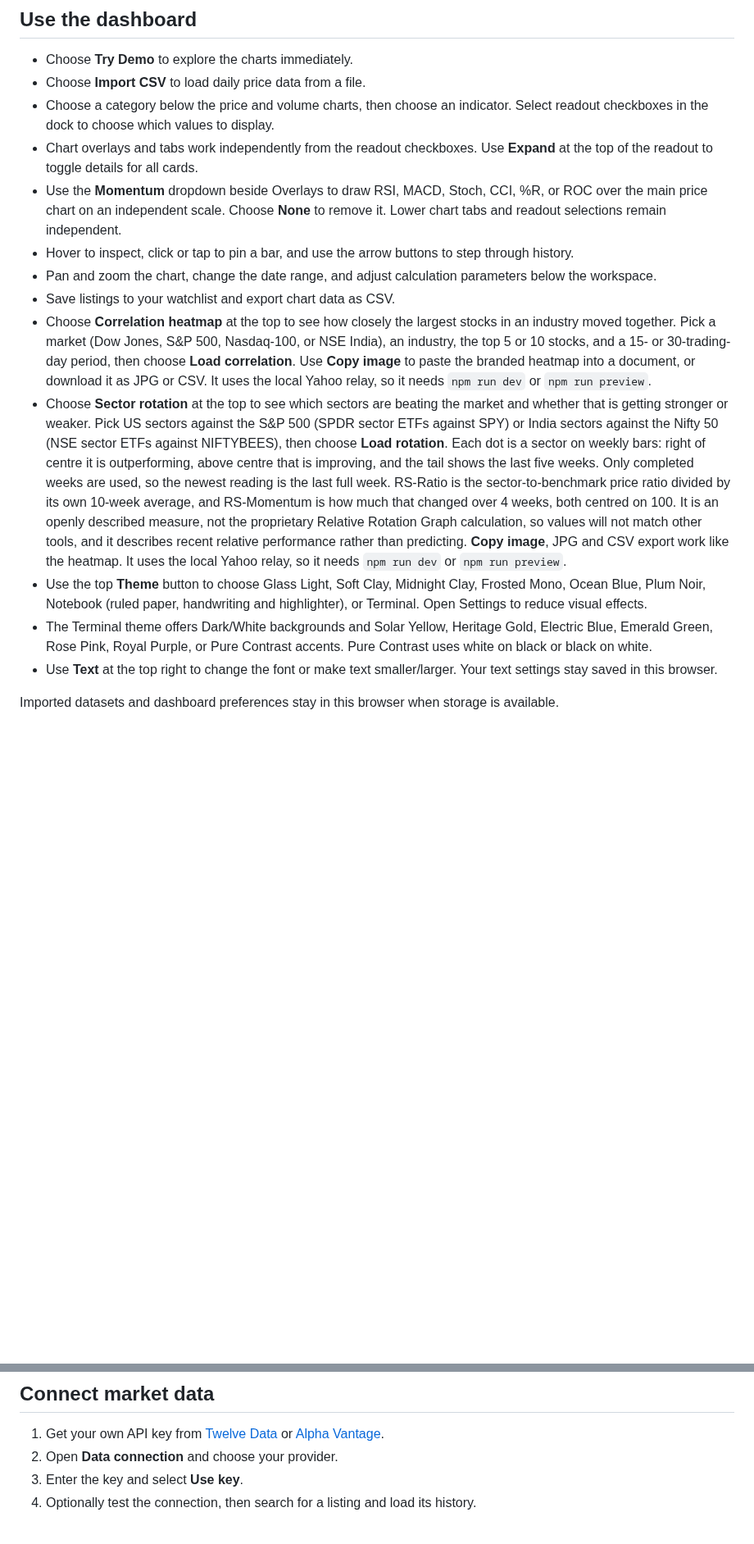
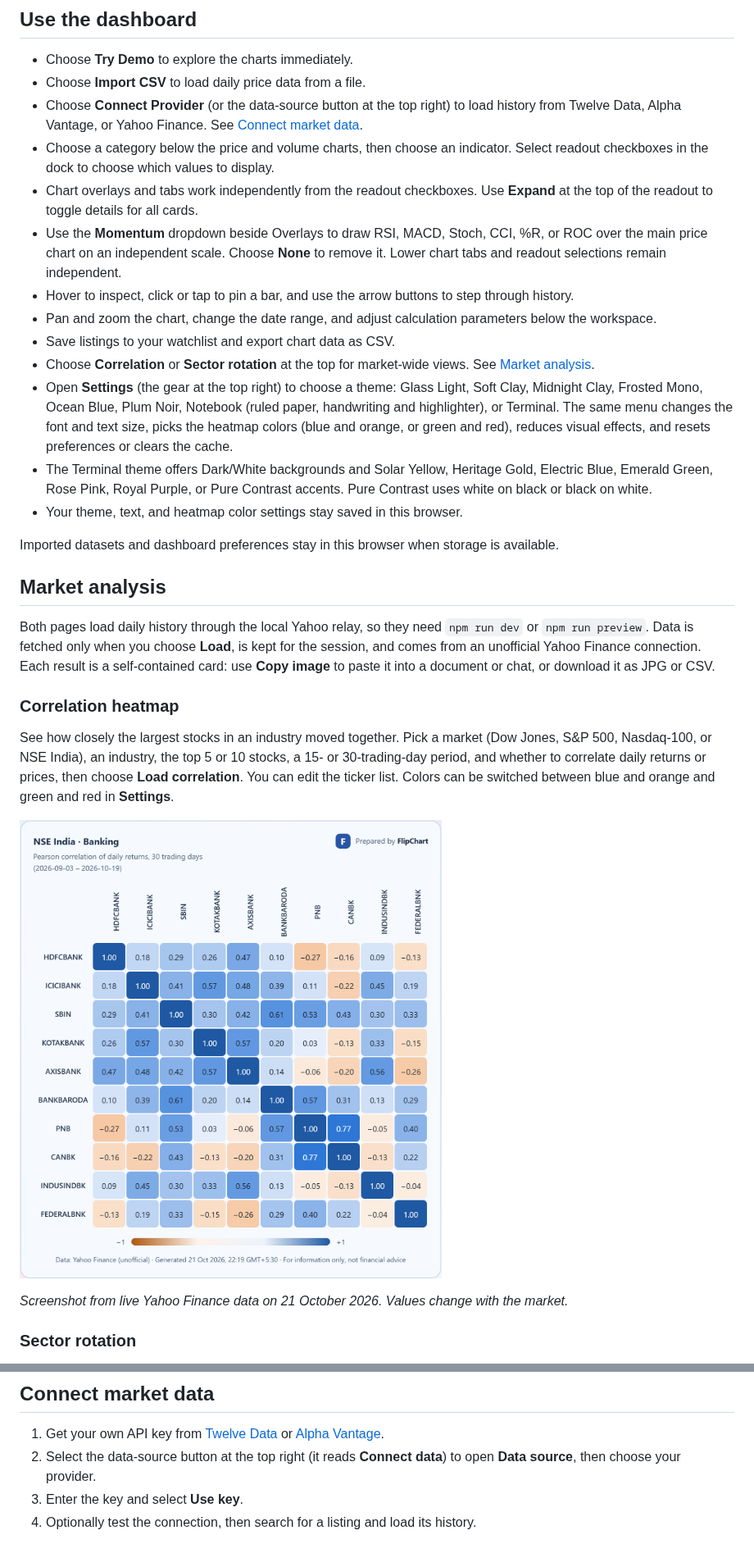
Before and after one commit to sahil1115/flipchart, a Markdown page: README.md, 2 parts joined by grey strips. Shown at 82% size. Rendered like a GitHub page; pictures changed too: assets/screenshots/correlation.png (added); blank space fills up the shorter version.

Commit message:
Update README with a Market analysis section and screenshots

```diff
--- a/README.md
+++ b/README.md
@@ -23,16 +23,31 @@ No backend, database server, or API key is needed for demo data or CSV imports.
 
 - Choose **Try Demo** to explore the charts immediately.
 - Choose **Import CSV** to load daily price data from a file.
+- Choose **Connect Provider** (or the data-source button at the top right) to load history from Twelve Data, Alpha Vantage, or Yahoo Finance. See [Connect market data](#connect-market-data).
 - Choose a category below the price and volume charts, then choose an indicator. Select readout checkboxes in the dock to choose which values to display.
 - Chart overlays and tabs work independently from the readout checkboxes. Use **Expand** at the top of the readout to toggle details for all cards.
 - Use the **Momentum** dropdown beside Overlays to draw RSI, MACD, Stoch, CCI, %R, or ROC over the main price chart on an independent scale. Choose **None** to remove it. Lower chart tabs and readout selections remain independent.
 - Hover to inspect, click or tap to pin a bar, and use the arrow buttons to step through history.
 - Pan and zoom the chart, change the date range, and adjust calculation parameters below the workspace.
 - Save listings to your watchlist and export chart data as CSV.
-- Choose **Correlation heatmap** at the top to see how closely the largest stocks in an industry moved together. Pick a market (Dow Jones, S&P 500, Nasdaq-100, or NSE India), an industry, the top 5 or 10 stocks, and a 15- or 30-trading-day period, then choose **Load correlation**. Use **Copy image** to paste the branded heatmap into a document, or download it as JPG or CSV. It uses the local Yahoo relay, so it needs `npm run dev` or `npm run preview`.
-- Choose **Sector rotation** at the top to see which sectors are beating the market and whether that is getting stronger or weaker. Pick US sectors against the S&P 500 (SPDR sector ETFs against SPY) or India sectors against the Nifty 50 (NSE sector ETFs against NIFTYBEES), then choose **Load rotation**. Each dot is a sector on weekly bars: right of centre it is outperforming, above centre that is improving, and the tail shows the last five weeks. Only completed weeks are used, so the newest reading is the last full week. RS-Ratio is the sector-to-benchmark price ratio divided by its own 10-week average, and RS-Momentum is how much that changed over 4 weeks, both centred on 100. It is an openly described measure, not the proprietary Relative Rotation Graph calculation, so values will not match other tools, and it describes recent relative performance rather than predicting. **Copy image**, JPG and CSV export work like the heatmap. It uses the local Yahoo relay, so it needs `npm run dev` or `npm run preview`.
-- Use the top **Theme** button to choose Glass Light, Soft Clay, Midnight Clay, Frosted Mono, Ocean Blue, Plum Noir, Notebook (ruled paper, handwriting and highlighter), or Terminal. Open Settings to reduce visual effects.
+- Choose **Correlation** or **Sector rotation** at the top for market-wide views. See [Market analysis](#market-analysis).
+- Open **Settings** (the gear at the top right) to choose a theme: Glass Light, Soft Clay, Midnight Clay, Frosted Mono, Ocean Blue, Plum Noir, Notebook (ruled paper, handwriting and highlighter), or Terminal. The same menu changes the font and text size, picks the heatmap colors (blue and orange, or green and red), reduces visual effects, and resets preferences or clears the cache.
 - The Terminal theme offers Dark/White backgrounds and Solar Yellow, Heritage Gold, Electric Blue, Emerald Green, Rose Pink, Royal Purple, or Pure Contrast accents. Pure Contrast uses white on black or black on white.
-- Use **Text** at the top right to change the font or make text smaller/larger. Your text settings stay saved in this browser.
+- Your theme, text, and heatmap color settings stay saved in this browser.
 
 Imported datasets and dashboard preferences stay in this browser when storage is available.
+
+## Market analysis
+
+Both pages load daily history through the local Yahoo relay, so they need `npm run dev` or `npm run preview`. Data is fetched only when you choose **Load**, is kept for the session, and comes from an unofficial Yahoo Finance connection. Each result is a self-contained card: use **Copy image** to paste it into a document or chat, or download it as JPG or CSV.
+
+### Correlation heatmap
+
+See how closely the largest stocks in an industry moved together. Pick a market (Dow Jones, S&P 500, Nasdaq-100, or NSE India), an industry, the top 5 or 10 stocks, a 15- or 30-trading-day period, and whether to correlate daily returns or prices, then choose **Load correlation**. You can edit the ticker list. Colors can be switched between blue and orange and green and red in **Settings**.
+
+![Correlation heatmap of ten NSE India banking stocks, with blue for positive and orange for negative correlation](assets/screenshots/correlation.png)
+
+_Screenshot from live Yahoo Finance data on 21 October 2026. Values change with the market._
+
+### Sector rotation
+
@@ -56,7 +85,7 @@ Screenshots use the built-in synthetic demo data.
 ## Connect market data
 
 1. Get your own API key from [Twelve Data](https://twelvedata.com/) or [Alpha Vantage](https://www.alphavantage.co/support/#api-key).
-2. Open **Data connection** and choose your provider.
+2. Select the data-source button at the top right (it reads **Connect data**) to open **Data source**, then choose your provider.
 3. Enter the key and select **Use key**.
 4. Optionally test the connection, then search for a listing and load its history.
 
```
Also changed, not shown: other parts of README.md (+15 -1 lines), assets/screenshots/sector-rotation.png (added).
